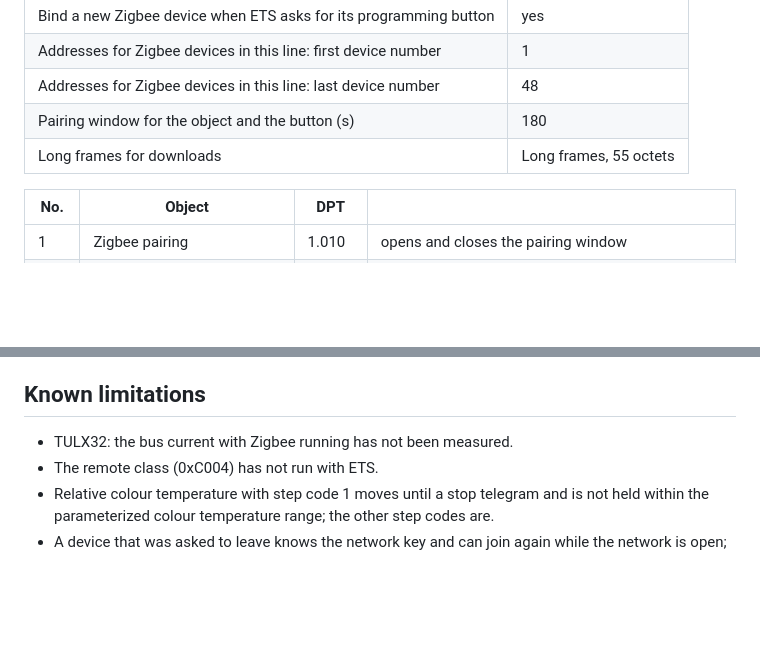
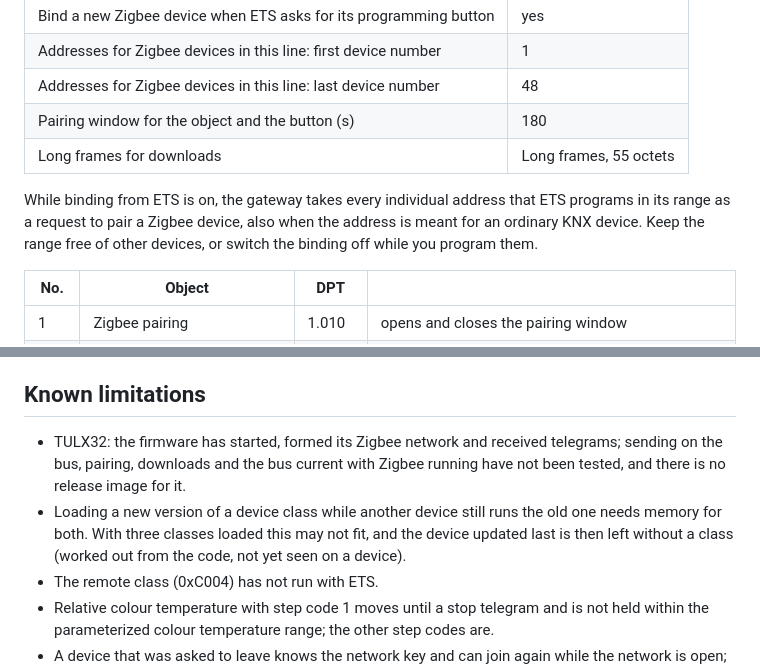
Before and after one commit to betamoojw/zigbee2knx, a Markdown page: docs/getting-started.md, 2 parts joined by grey strips. GitHub-like rendering; blank space fills up the shorter version.

```diff
--- a/docs/getting-started.md
+++ b/docs/getting-started.md
@@ -24,6 +24,10 @@ switches the gateway's programming mode, the LED is on while it is.
 | Addresses for Zigbee devices in this line: last device number | 48 |
 | Pairing window for the object and the button (s) | 180 |
 | Long frames for downloads | Long frames, 55 octets |
+
+While binding from ETS is on, the gateway takes every individual address that ETS programs in its range as a request
+to pair a Zigbee device, also when the address is meant for an ordinary KNX device. Keep the range free of other
+devices, or switch the binding off while you program them.
 
 | No. | Object | DPT | |
 |---|---|---|---|
@@ -94,7 +98,11 @@ a USB interface with long frames have not been tested yet; if one fails, set the
 
 ## Known limitations
 
-- TULX32: the bus current with Zigbee running has not been measured.
+- TULX32: the firmware has started, formed its Zigbee network and received telegrams; sending on the bus, pairing,
+  downloads and the bus current with Zigbee running have not been tested, and there is no release image for it.
+- Loading a new version of a device class while another device still runs the old one needs memory for both. With
+  three classes loaded this may not fit, and the device updated last is then left without a class (worked out from
+  the code, not yet seen on a device).
 - The remote class (0xC004) has not run with ETS.
 - Relative colour temperature with step code 1 moves until a stop telegram and is not held within the parameterized
   colour temperature range; the other step codes are.
```
Also changed, not shown: README.md (+16 -9 lines), docs/images/ets-catalog.png, docs/images/ets-devices.png, docs/images/ets-pairing.png, docs/images/hero.jpg, 1 other file.
